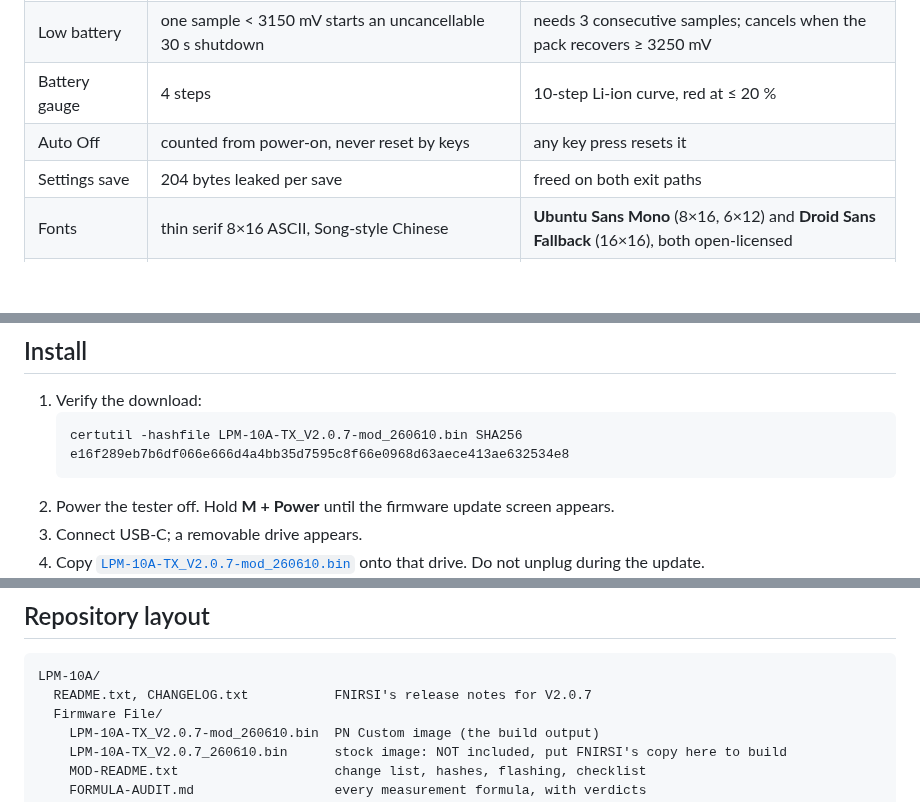
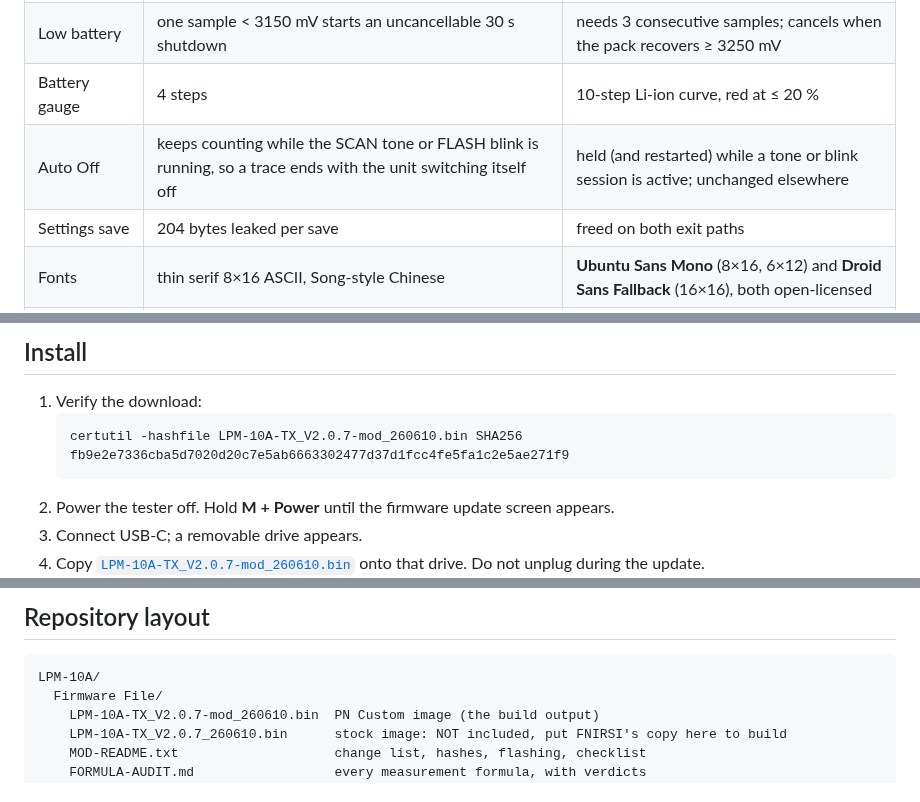
Before and after one commit to patnawa/LPM-10A_PN_Custom, a Markdown page: README.md, 3 parts joined by grey strips. Rendered like a GitHub page; blank space fills up the shorter version.

````diff
--- a/README.md
+++ b/README.md
@@ -41,7 +41,7 @@ it, adds code in an unused flash tail, re-assembles, and verifies the result in
 | Length result | a new reading inside the tolerance band was replaced by the previous cable's value | the measured value is always shown |
 | Low battery | one sample < 3150 mV starts an uncancellable 30 s shutdown | needs 3 consecutive samples; cancels when the pack recovers ≥ 3250 mV |
 | Battery gauge | 4 steps | 10-step Li-ion curve, red at ≤ 20 % |
-| Auto Off | counted from power-on, never reset by keys | any key press resets it |
+| Auto Off | keeps counting while the SCAN tone or FLASH blink is running, so a trace ends with the unit switching itself off | held (and restarted) while a tone or blink session is active; unchanged elsewhere |
 | Settings save | 204 bytes leaked per save | freed on both exit paths |
 | Fonts | thin serif 8×16 ASCII, Song-style Chinese | **Ubuntu Sans Mono** (8×16, 6×12) and **Droid Sans Fallback** (16×16), both open-licensed |
 | Language | Chinese/English picker on first boot | boots to English; both languages kept, machine-translated strings corrected |
@@ -73,7 +73,7 @@ in the same cells so no screen layout changes.
 1. Verify the download:
    ```
    certutil -hashfile LPM-10A-TX_V2.0.7-mod_260610.bin SHA256
-   e16f289eb7b6df066e666d4a4bb35d7595c8f66e0968d63aece413ae632534e8
+   fb9e2e7336cba5d7020d20c7e5ab6663302477d37d1fcc4fe5fa1c2e5ae271f9
    ```
 2. Power the tester off. Hold **M + Power** until the firmware update screen appears.
 3. Connect USB-C; a removable drive appears.
@@ -163,7 +163,6 @@ documented in [`LPM-10A/Firmware File/sdk/README.md`](LPM-10A/Firmware%20File/sd
 
 ```
 LPM-10A/
-  README.txt, CHANGELOG.txt           FNIRSI's release notes for V2.0.7
   Firmware File/
     LPM-10A-TX_V2.0.7-mod_260610.bin  PN Custom image (the build output)
     LPM-10A-TX_V2.0.7_260610.bin      stock image: NOT included, put FNIRSI's copy here to build
````
Also changed, not shown: other parts of README.md (+7 -7 lines), LPM-10A/Firmware File/FORMULA-AUDIT.md (+1 -1 lines), docs/img/pipeline.png, 6 other files.
